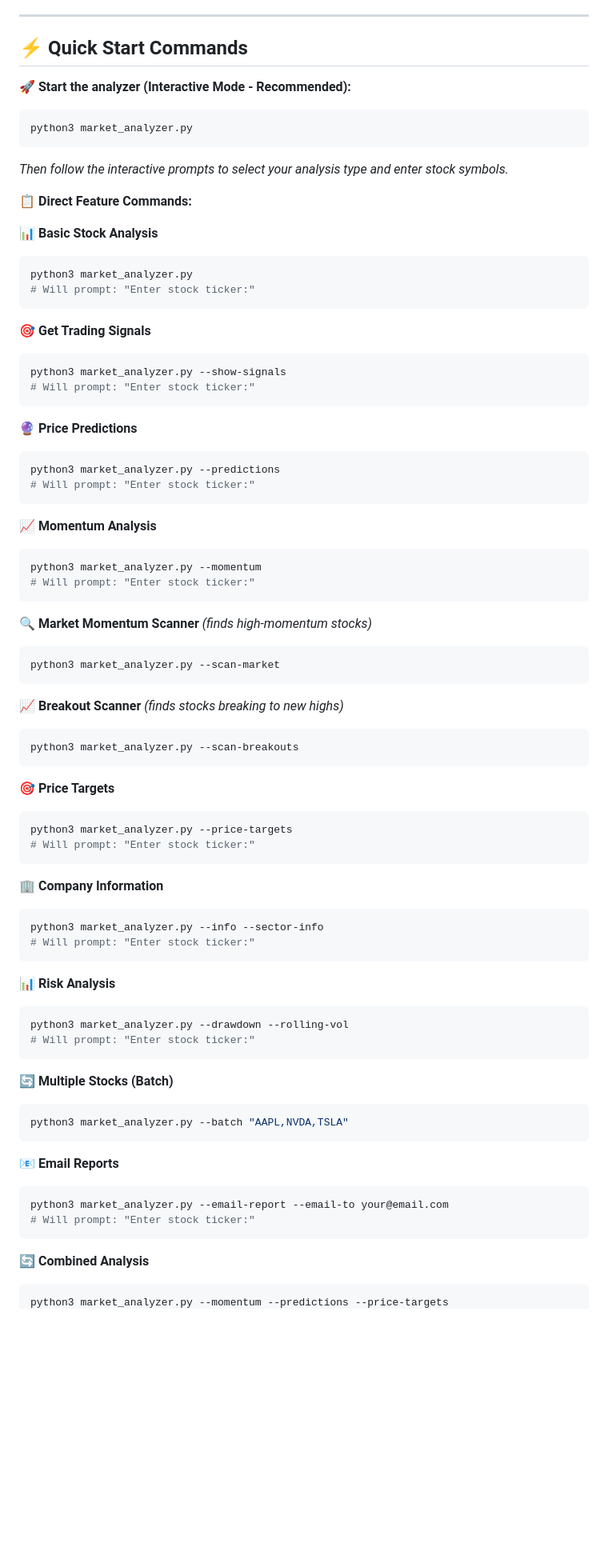
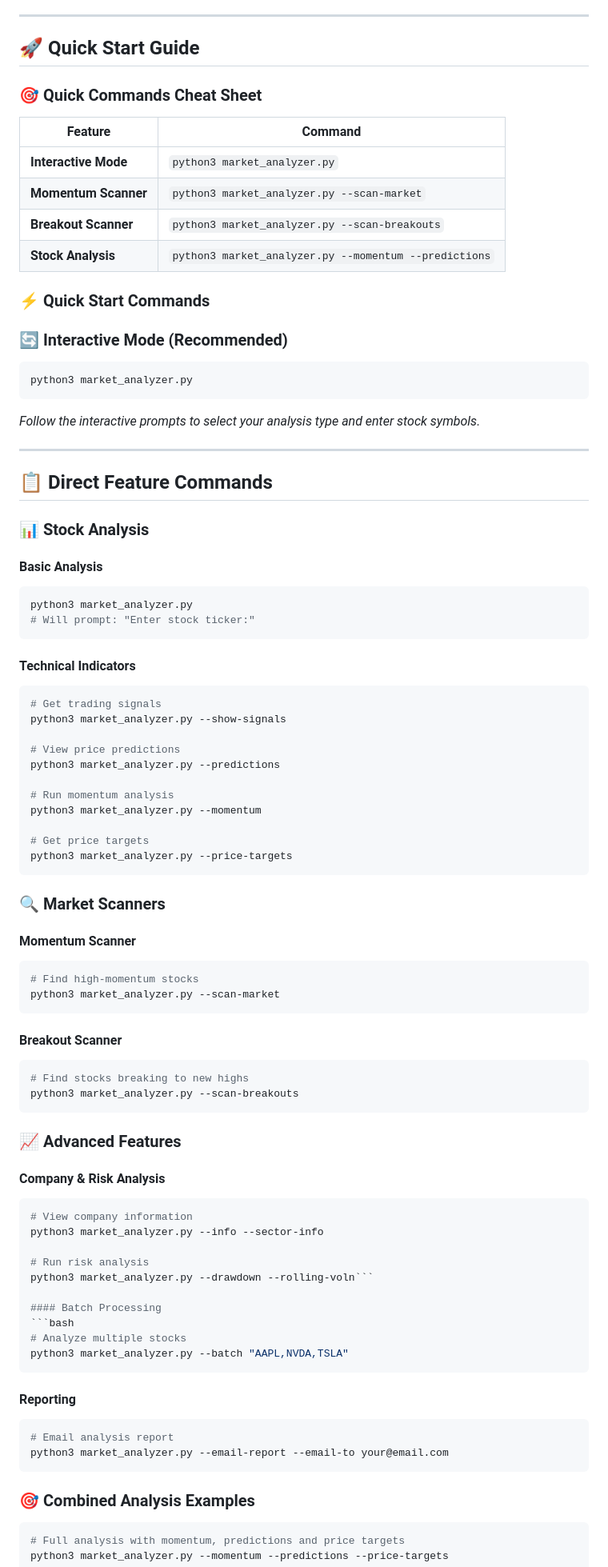
Before and after one commit to mattheww176/market-analyzer, a Markdown page: README_FEATURES.md, the part around one of its changes. Shown at 80% size. Rendered like a GitHub page; blank space fills up the shorter version.

Commit message:
Update documentation and gitignore
- Reorganize README with better structure and command reference
- Update .gitignore with common Python project exclusions

````diff
--- a/README_FEATURES.md
+++ b/README_FEATURES.md
@@ -39,79 +95,90 @@ A comprehensive Python-based stock analysis tool with advanced technical indicat
 
 ---
 
-## ⚡ Quick Start Commands
+## 🚀 Quick Start Guide
 
-**🚀 Start the analyzer (Interactive Mode - Recommended):**
+### 🎯 Quick Commands Cheat Sheet
+
+| Feature | Command |
+|---------|---------|
+| **Interactive Mode** | `python3 market_analyzer.py` |
+| **Momentum Scanner** | `python3 market_analyzer.py --scan-market` |
+| **Breakout Scanner** | `python3 market_analyzer.py --scan-breakouts` |
+| **Stock Analysis** | `python3 market_analyzer.py --momentum --predictions` |
+
+### ⚡ Quick Start Commands
+
+### 🔄 Interactive Mode (Recommended)
 ```bash
 python3 market_analyzer.py
 ```
-*Then follow the interactive prompts to select your analysis type and enter stock symbols.*
+*Follow the interactive prompts to select your analysis type and enter stock symbols.*
 
-**📋 Direct Feature Commands:**
+---
 
-**📊 Basic Stock Analysis**
+## 📋 Direct Feature Commands
+
+### 📊 Stock Analysis
+
+#### Basic Analysis
 ```bash
 python3 market_analyzer.py
 # Will prompt: "Enter stock ticker:"
 ```
 
-**🎯 Get Trading Signals**
+#### Technical Indicators
 ```bash
+# Get trading signals
 python3 market_analyzer.py --show-signals
-# Will prompt: "Enter stock ticker:"
+
+# View price predictions
+python3 market_analyzer.py --predictions
+
+# Run momentum analysis
+python3 market_analyzer.py --momentum
+
+# Get price targets
+python3 market_analyzer.py --price-targets
 ```
 
-**🔮 Price Predictions**
+### 🔍 Market Scanners
+
+#### Momentum Scanner
 ```bash
-python3 market_analyzer.py --predictions
-# Will prompt: "Enter stock ticker:"
-```
-
-**📈 Momentum Analysis**
-```bash
-python3 market_analyzer.py --momentum
-# Will prompt: "Enter stock ticker:"
-```
-
-**🔍 Market Momentum Scanner** *(finds high-momentum stocks)*
-```bash
+# Find high-momentum stocks
 python3 market_analyzer.py --scan-market
 ```
 
-**📈 Breakout Scanner** *(finds stocks breaking to new highs)*
+#### Breakout Scanner
 ```bash
+# Find stocks breaking to new highs
 python3 market_analyzer.py --scan-breakouts
 ```
 
-**🎯 Price Targets**
+### 📈 Advanced Features
+
+#### Company & Risk Analysis
 ```bash
-python3 market_analyzer.py --price-targets
-# Will prompt: "Enter stock ticker:"
-```
+# View company information
+python3 market_analyzer.py --info --sector-info
 
-**🏢 Company Information**
+# Run risk analysis
+python3 market_analyzer.py --drawdown --rolling-voln```
+
+#### Batch Processing
 ```bash
-python3 market_analyzer.py --info --sector-info
-# Will prompt: "Enter stock ticker:"
-```
-
-**📊 Risk Analysis**
-```bash
-python3 market_analyzer.py --drawdown --rolling-vol
-# Will prompt: "Enter stock ticker:"
-```
-
-**🔄 Multiple Stocks (Batch)**
-```bash
+# Analyze multiple stocks
 python3 market_analyzer.py --batch "AAPL,NVDA,TSLA"
 ```
 
-**📧 Email Reports**
+#### Reporting
 ```bash
+# Email analysis report
 python3 market_analyzer.py --email-report --email-to your@email.com
-# Will prompt: "Enter stock ticker:"
 ```
 
-**🔄 Combined Analysis**
+### 🎯 Combined Analysis Examples
+
 ```bash
+# Full analysis with momentum, predictions and price targets
 python3 market_analyzer.py --momentum --predictions --price-targets
````
Also changed, not shown: other parts of README_FEATURES.md (+78 -23 lines).
